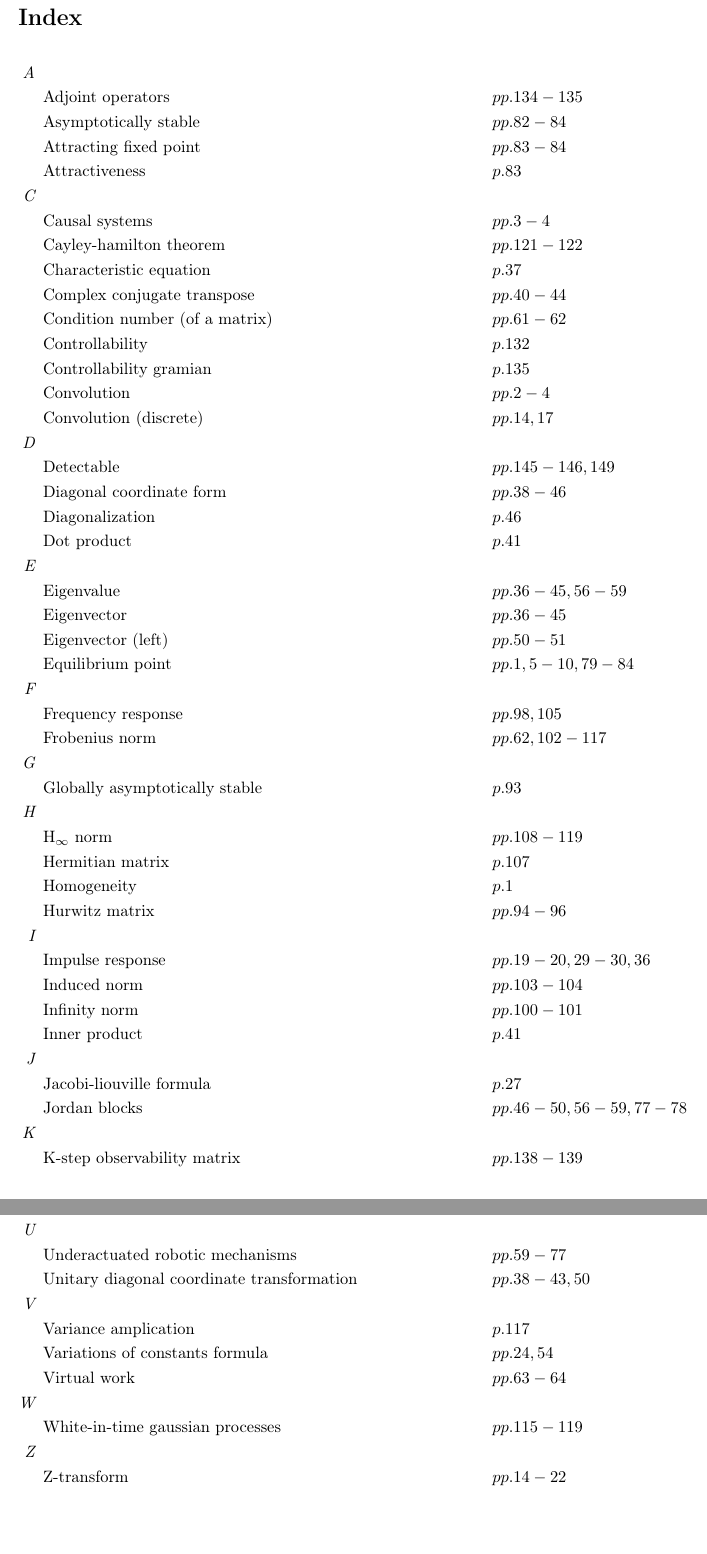
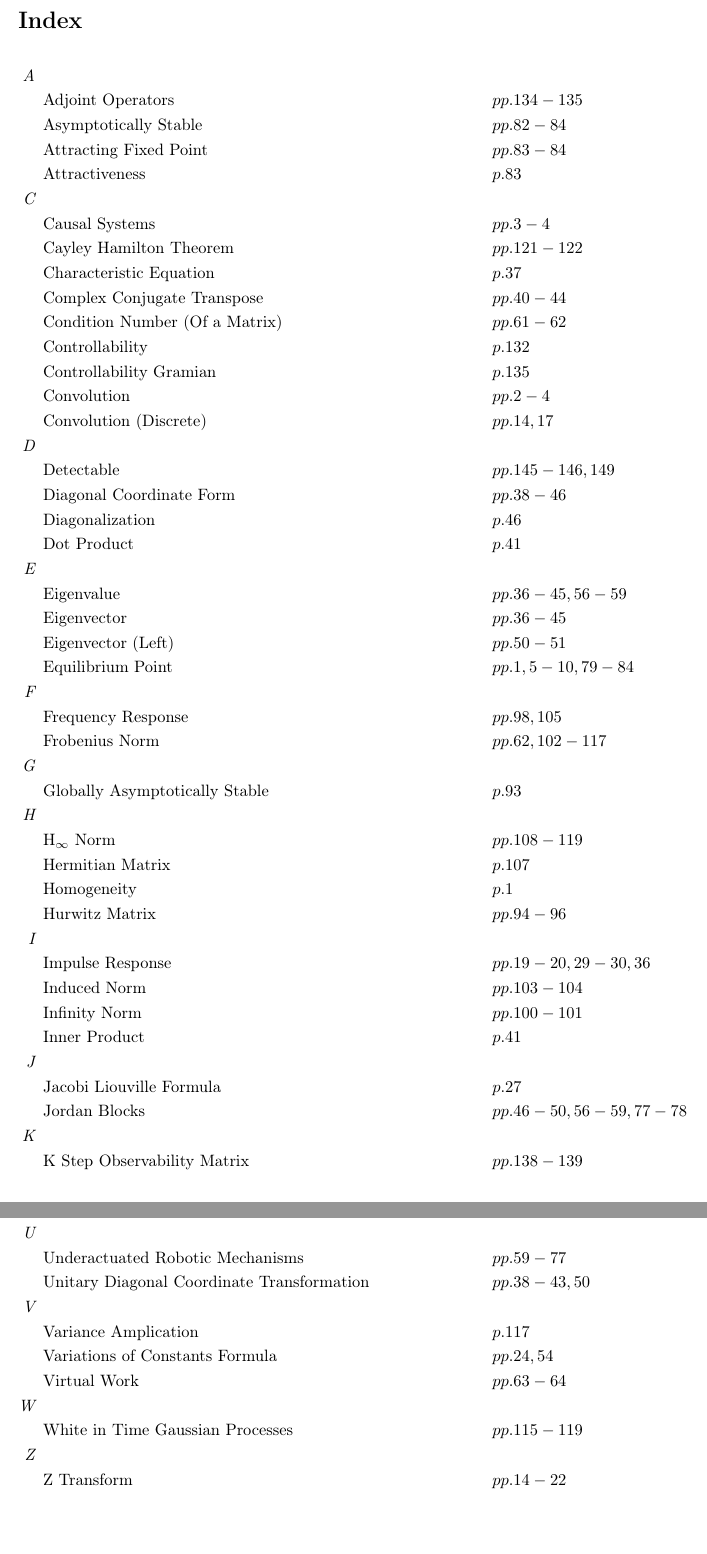
Before and after one commit to danhagen/Journal_Index, a LaTeX document (Volume3Index.tex): two parts of pages 1 and 3 of 3, joined at a grey line, cut so that both start at the same text, the shorter picture padded with empty space. Compiled offline with pdfLaTeX.

Commit message:
Adding to  Volume 3 Index!

```diff
--- a/Volume3Index.tex
+++ b/Volume3Index.tex
@@ -9,115 +9,115 @@
 \section*{Index}
 \allowdisplaybreaks
 \begin{flalign*}
-\textit{A\hspace{0.5em}} \\&\text{Adjoint operators} \hspace*{6em}&&pp. 134-135\\
-&\text{Asymptotically stable} \hspace*{6em}&&pp. 82-84\\
-&\text{Attracting fixed point} \hspace*{6em}&&pp. 83-84\\
+\textit{A\hspace{0.5em}} \\&\text{Adjoint Operators} \hspace*{6em}&&pp. 134-135\\
+&\text{Asymptotically Stable} \hspace*{6em}&&pp. 82-84\\
+&\text{Attracting Fixed Point} \hspace*{6em}&&pp. 83-84\\
 &\text{Attractiveness} \hspace*{6em}&&p. 83\\
-\textit{C\hspace{0.5em}} \\&\text{Causal systems} \hspace*{6em}&&pp. 3-4\\
-&\text{Cayley-hamilton theorem} \hspace*{6em}&&pp. 121-122\\
-&\text{Characteristic equation} \hspace*{6em}&&p. 37\\
-&\text{Complex conjugate transpose} \hspace*{6em}&&pp. 40-44\\
-&\text{Condition number (of a matrix)} \hspace*{6em}&&pp. 61-62\\
+\textit{C\hspace{0.5em}} \\&\text{Causal Systems} \hspace*{6em}&&pp. 3-4\\
+&\text{Cayley Hamilton Theorem} \hspace*{6em}&&pp. 121-122\\
+&\text{Characteristic Equation} \hspace*{6em}&&p. 37\\
+&\text{Complex Conjugate Transpose} \hspace*{6em}&&pp. 40-44\\
+&\text{Condition Number (Of a Matrix)} \hspace*{6em}&&pp. 61-62\\
 &\text{Controllability} \hspace*{6em}&&p. 132\\
-&\text{Controllability gramian} \hspace*{6em}&&p. 135\\
+&\text{Controllability Gramian} \hspace*{6em}&&p. 135\\
 &\text{Convolution} \hspace*{6em}&&pp. 2-4\\
-&\text{Convolution (discrete)} \hspace*{6em}&&pp. 14, 17\\
+&\text{Convolution (Discrete)} \hspace*{6em}&&pp. 14, 17\\
 \textit{D\hspace{0.5em}} \\&\text{Detectable} \hspace*{6em}&&pp. 145-146, 149\\
-&\text{Diagonal coordinate form} \hspace*{6em}&&pp. 38-46\\
+&\text{Diagonal Coordinate Form} \hspace*{6em}&&pp. 38-46\\
 &\text{Diagonalization} \hspace*{6em}&&p. 46\\
-&\text{Dot product} \hspace*{6em}&&p. 41\\
+&\text{Dot Product} \hspace*{6em}&&p. 41\\
 \textit{E\hspace{0.5em}} \\&\text{Eigenvalue} \hspace*{6em}&&pp. 36-45, 56-59\\
 &\text{Eigenvector} \hspace*{6em}&&pp. 36-45\\
-&\text{Eigenvector (left)} \hspace*{6em}&&pp. 50-51\\
-&\text{Equilibrium point} \hspace*{6em}&&pp. 1, 5-10, 79-84\\
-\textit{F\hspace{0.5em}} \\&\text{Frequency response} \hspace*{6em}&&pp. 98, 105\\
-&\text{Frobenius norm} \hspace*{6em}&&pp. 62, 102-117\\
-\textit{G\hspace{0.5em}} \\&\text{Globally asymptotically stable} \hspace*{6em}&&p. 93\\
-\textit{H\hspace{0.5em}} \\&\text{H$_{\infty}$ norm} \hspace*{6em}&&pp. 108-119\\
-&\text{Hermitian matrix} \hspace*{6em}&&p. 107\\
+&\text{Eigenvector (Left)} \hspace*{6em}&&pp. 50-51\\
+&\text{Equilibrium Point} \hspace*{6em}&&pp. 1, 5-10, 79-84\\
+\textit{F\hspace{0.5em}} \\&\text{Frequency Response} \hspace*{6em}&&pp. 98, 105\\
+&\text{Frobenius Norm} \hspace*{6em}&&pp. 62, 102-117\\
+\textit{G\hspace{0.5em}} \\&\text{Globally Asymptotically Stable} \hspace*{6em}&&p. 93\\
+\textit{H\hspace{0.5em}} \\&\text{H$_{\infty}$ Norm} \hspace*{6em}&&pp. 108-119\\
+&\text{Hermitian Matrix} \hspace*{6em}&&p. 107\\
 &\text{Homogeneity} \hspace*{6em}&&p. 1\\
-&\text{Hurwitz matrix} \hspace*{6em}&&pp. 94-96\\
-\textit{I\hspace{0.5em}} \\&\text{Impulse response} \hspace*{6em}&&pp. 19-20, 29-30, 36\\
-&\text{Induced norm} \hspace*{6em}&&pp. 103-104\\
-&\text{Infinity norm} \hspace*{6em}&&pp. 100-101\\
-&\text{Inner product} \hspace*{6em}&&p. 41\\
-\textit{J\hspace{0.5em}} \\&\text{Jacobi-liouville formula} \hspace*{6em}&&p. 27\\
-&\text{Jordan blocks} \hspace*{6em}&&pp. 46-50, 56-59, 77-78\\
-\textit{K\hspace{0.5em}} \\&\text{K-step observability matrix} \hspace*{6em}&&pp. 138-139\\
-&\text{Kalman rank test} \hspace*{6em}&&p. 136\\
-\textit{L\hspace{0.5em}} \\&\text{L1 norm} \hspace*{6em}&&pp. 100-101\\
-&\text{L2 induced gain of a system} \hspace*{6em}&&p. 108\\
-&\text{L2 norm} \hspace*{6em}&&pp. 100-101\\
-&\text{Lagrangian multipliers} \hspace*{6em}&&p. 126\\
-&\text{Laplace transform} \hspace*{6em}&&pp. 29-33\\
-&\text{Limit cycle} \hspace*{6em}&&p. 82\\
-&\text{Linear time invariance} \hspace*{6em}&&pp. 8-9, 17\\
+&\text{Hurwitz Matrix} \hspace*{6em}&&pp. 94-96\\
+\textit{I\hspace{0.5em}} \\&\text{Impulse Response} \hspace*{6em}&&pp. 19-20, 29-30, 36\\
+&\text{Induced Norm} \hspace*{6em}&&pp. 103-104\\
+&\text{Infinity Norm} \hspace*{6em}&&pp. 100-101\\
+&\text{Inner Product} \hspace*{6em}&&p. 41\\
+\textit{J\hspace{0.5em}} \\&\text{Jacobi Liouville Formula} \hspace*{6em}&&p. 27\\
+&\text{Jordan Blocks} \hspace*{6em}&&pp. 46-50, 56-59, 77-78\\
+\textit{K\hspace{0.5em}} \\&\text{K Step Observability Matrix} \hspace*{6em}&&pp. 138-139\\
+&\text{Kalman Rank Test} \hspace*{6em}&&p. 136\\
+\textit{L\hspace{0.5em}} \\&\text{L1 Norm} \hspace*{6em}&&pp. 100-101\\
+&\text{L2 Induced Gain of a System} \hspace*{6em}&&p. 108\\
+&\text{L2 Norm} \hspace*{6em}&&pp. 100-101\\
+&\text{Lagrangian Multipliers} \hspace*{6em}&&p. 126\\
+&\text{Laplace Transform} \hspace*{6em}&&pp. 29-33\\
+&\text{Limit Cycle} \hspace*{6em}&&p. 82\\
+&\text{Linear Time Invariance} \hspace*{6em}&&pp. 8-9, 17\\
 &\text{Linearity} \hspace*{6em}&&p. 15\\
-&\text{Linearity (systems)} \hspace*{6em}&&p. 1\\
-&\text{Linearization at a fixed point} \hspace*{6em}&&pp. 1, 7-10\\
-&\text{Lyapunov functions} \hspace*{6em}&&pp. 85-96, 117-119, 124-126\\
-\textit{M\hspace{0.5em}} \\&\text{Marginally stable} \hspace*{6em}&&pp. 53, 56\\
-&\text{Markov parameters} \hspace*{6em}&&p. 20\\
-&\text{Matrix exponentiation} \hspace*{6em}&&pp. 26-27, 36\\
-&\text{Matthew equation} \hspace*{6em}&&p. 27\\
-&\text{Memoryless systems} \hspace*{6em}&&p. 4\\
-&\text{Minimum energy input} \hspace*{6em}&&pp. 127-129, 133-136\\
-&\text{Modal contributions of initial conditions} \hspace*{6em}&&pp. 41-45, 51\\
-&\text{Modal decomposition} \hspace*{6em}&&pp. 35-45, 51\\
-&\text{Model uncertainty} \hspace*{6em}&&pp. 109-115\\
-\textit{N\hspace{0.5em}} \\&\text{Negative semidefinite matrix} \hspace*{6em}&&p. 93\\
-&\text{Neumann series} \hspace*{6em}&&p. 22\\
-&\text{Nilpotent matrix} \hspace*{6em}&&p. 35\\
-&\text{Normal matrix} \hspace*{6em}&&pp. 36-46\\
+&\text{Linearity (Systems)} \hspace*{6em}&&p. 1\\
+&\text{Linearization at a Fixed Point} \hspace*{6em}&&pp. 1, 7-10\\
+&\text{Lyapunov Functions} \hspace*{6em}&&pp. 85-96, 117-119, 124-126\\
+\textit{M\hspace{0.5em}} \\&\text{Marginally Stable} \hspace*{6em}&&pp. 53, 56\\
+&\text{Markov Parameters} \hspace*{6em}&&p. 20\\
+&\text{Matrix Exponentiation} \hspace*{6em}&&pp. 26-27, 36\\
+&\text{Matthew Equation} \hspace*{6em}&&p. 27\\
+&\text{Memoryless Systems} \hspace*{6em}&&p. 4\\
+&\text{Minimum Energy Input} \hspace*{6em}&&pp. 127-129, 133-136\\
+&\text{Modal Contributions of Initial Conditions} \hspace*{6em}&&pp. 41-45, 51\\
+&\text{Modal Decomposition} \hspace*{6em}&&pp. 35-45, 51\\
+&\text{Model Uncertainty} \hspace*{6em}&&pp. 109-115\\
+\textit{N\hspace{0.5em}} \\&\text{Negative Semidefinite Matrix} \hspace*{6em}&&p. 93\\
+&\text{Neumann Series} \hspace*{6em}&&p. 22\\
+&\text{Nilpotent Matrix} \hspace*{6em}&&p. 35\\
+&\text{Normal Matrix} \hspace*{6em}&&pp. 36-46\\
 \textit{O\hspace{0.5em}} \\&\text{Observability} \hspace*{6em}&&pp. 136-139\\
-&\text{Observer based controller} \hspace*{6em}&&pp. 148-149\\
-&\text{Output feedback design} \hspace*{6em}&&p. 147\\
-\textit{P\hspace{0.5em}} \\&\text{P norm} \hspace*{6em}&&pp. 100-102\\
-&\text{Parallel linkage mechanisms} \hspace*{6em}&&pp. 59-60\\
-&\text{Pbh test} \hspace*{6em}&&p. 136\\
-&\text{Phase coordinate form} \hspace*{6em}&&p. 6\\
-&\text{Phase portrait} \hspace*{6em}&&p. 35\\
-&\text{Poles (transfer function)} \hspace*{6em}&&pp. 58-59\\
-&\text{Positive definite matrix} \hspace*{6em}&&p. 87\\
-&\text{Positive semidefinite matrix} \hspace*{6em}&&p. 125\\
-&\text{Power spectral density} \hspace*{6em}&&pp. 116-119\\
-&\text{Principle minors} \hspace*{6em}&&p. 88\\
-\textit{Q\hspace{0.5em}} \\&\text{Quadratic programming} \hspace*{6em}&&pp. 125-126\\
-\textit{R\hspace{0.5em}} \\&\text{Radially unbounded} \hspace*{6em}&&p. 89\\
+&\text{Observer Based Controller} \hspace*{6em}&&pp. 148-149\\
+&\text{Output Feedback Design} \hspace*{6em}&&p. 147\\
+\textit{P\hspace{0.5em}} \\&\text{P Norm} \hspace*{6em}&&pp. 100-102\\
+&\text{Parallel Linkage Mechanisms} \hspace*{6em}&&pp. 59-60\\
+&\text{Pbh Test} \hspace*{6em}&&p. 136\\
+&\text{Phase Coordinate Form} \hspace*{6em}&&p. 6\\
+&\text{Phase Portrait} \hspace*{6em}&&p. 35\\
+&\text{Poles (Transfer Function)} \hspace*{6em}&&pp. 58-59\\
+&\text{Positive Definite Matrix} \hspace*{6em}&&p. 87\\
+&\text{Positive Semidefinite Matrix} \hspace*{6em}&&p. 125\\
+&\text{Power Spectral Density} \hspace*{6em}&&pp. 116-119\\
+&\text{Principle Minors} \hspace*{6em}&&p. 88\\
+\textit{Q\hspace{0.5em}} \\&\text{Quadratic Programming} \hspace*{6em}&&pp. 125-126\\
+\textit{R\hspace{0.5em}} \\&\text{Radially Unbounded} \hspace*{6em}&&p. 89\\
 &\text{Reachability} \hspace*{6em}&&pp. 120-126, 130, 132\\
-&\text{Reachability gramian} \hspace*{6em}&&pp. 124-129, 133-135\\
+&\text{Reachability Gramian} \hspace*{6em}&&pp. 124-129, 133-135\\
 &\text{Resolvent} \hspace*{6em}&&pp. 17-18, 30, 36\\
 &\text{Resonance} \hspace*{6em}&&p. 50\\
-&\text{Routh-hurwitz criterion} \hspace*{6em}&&pp. 77-80\\
-\textit{S\hspace{0.5em}} \\&\text{Shift operator} \hspace*{6em}&&pp. 1-2\\
-&\text{Signal norms} \hspace*{6em}&&pp. 96-104\\
-&\text{Singular value decomposition} \hspace*{6em}&&pp. 104-110, 128-129\\
-&\text{Singular vectors} \hspace*{6em}&&p. 106\\
-&\text{Small-gain theorem} \hspace*{6em}&&pp. 109-114\\
+&\text{Routh Hurwitz Criterion} \hspace*{6em}&&pp. 77-80\\
+\textit{S\hspace{0.5em}} \\&\text{Shift Operator} \hspace*{6em}&&pp. 1-2\\
+&\text{Signal Norms} \hspace*{6em}&&pp. 96-104\\
+&\text{Singular Value Decomposition} \hspace*{6em}&&pp. 104-110, 128-129\\
+&\text{Singular Vectors} \hspace*{6em}&&p. 106\\
+&\text{Small Gain Theorem} \hspace*{6em}&&pp. 109-114\\
 &\text{Stability} \hspace*{6em}&&pp. 80-84\\
 &\text{Stabilizable} \hspace*{6em}&&pp. 141-143, 149\\
 &\text{Stable} \hspace*{6em}&&pp. 53-59, 91-94\\
-&\text{State estimator controller} \hspace*{6em}&&pp. 144-147\\
-&\text{State feedback controller} \hspace*{6em}&&pp. 140-144\\
-&\text{State space model} \hspace*{6em}&&p. 5\\
-&\text{State transition matrix} \hspace*{6em}&&pp. 11-13\\
-&\text{State vector} \hspace*{6em}&&p. 5\\
+&\text{State Estimator Controller} \hspace*{6em}&&pp. 144-147\\
+&\text{State Feedback Controller} \hspace*{6em}&&pp. 140-144\\
+&\text{State Space Model} \hspace*{6em}&&p. 5\\
+&\text{State Transition Matrix} \hspace*{6em}&&pp. 11-13\\
+&\text{State Vector} \hspace*{6em}&&p. 5\\
 &\text{Superposition} \hspace*{6em}&&pp. 1, 13\\
 &\text{Supremum} \hspace*{6em}&&p. 98\\
-&\text{Symmetric matrix} \hspace*{6em}&&pp. 86-96\\
-&\text{System norms} \hspace*{6em}&&pp. 99-120\\
-\textit{T\hspace{0.5em}} \\&\text{Taylor series expansion} \hspace*{6em}&&pp. 7-8\\
-&\text{Time invariance} \hspace*{6em}&&pp. 1-4\\
-&\text{Toeplitx matrix} \hspace*{6em}&&p. 3\\
+&\text{Symmetric Matrix} \hspace*{6em}&&pp. 86-96\\
+&\text{System Norms} \hspace*{6em}&&pp. 99-120\\
+\textit{T\hspace{0.5em}} \\&\text{Taylor Series Expansion} \hspace*{6em}&&pp. 7-8\\
+&\text{Time Invariance} \hspace*{6em}&&pp. 1-4\\
+&\text{Toeplitx Matrix} \hspace*{6em}&&p. 3\\
 &\text{Traction} \hspace*{6em}&&pp. 60-61\\
-&\text{Transfer function} \hspace*{6em}&&pp. 18-20, 36, 52\\
+&\text{Transfer Function} \hspace*{6em}&&pp. 18-20, 36, 52\\
 &\text{Transmission} \hspace*{6em}&&p. 61\\
-\textit{U\hspace{0.5em}} \\&\text{Underactuated robotic mechanisms} \hspace*{6em}&&pp. 59-77\\
-&\text{Unitary diagonal coordinate transformation} \hspace*{6em}&&pp. 38-43, 50\\
-\textit{V\hspace{0.5em}} \\&\text{Variance amplication} \hspace*{6em}&&p. 117\\
-&\text{Variations of constants formula} \hspace*{6em}&&pp. 24, 54\\
-&\text{Virtual work} \hspace*{6em}&&pp. 63-64\\
-\textit{W\hspace{0.5em}} \\&\text{White-in-time gaussian processes} \hspace*{6em}&&pp. 115-119\\
-\textit{Z\hspace{0.5em}} \\&\text{Z-transform} \hspace*{6em}&&pp. 14-22\\
+\textit{U\hspace{0.5em}} \\&\text{Underactuated Robotic Mechanisms} \hspace*{6em}&&pp. 59-77\\
+&\text{Unitary Diagonal Coordinate Transformation} \hspace*{6em}&&pp. 38-43, 50\\
+\textit{V\hspace{0.5em}} \\&\text{Variance Amplication} \hspace*{6em}&&p. 117\\
+&\text{Variations of Constants Formula} \hspace*{6em}&&pp. 24, 54\\
+&\text{Virtual Work} \hspace*{6em}&&pp. 63-64\\
+\textit{W\hspace{0.5em}} \\&\text{White in Time Gaussian Processes} \hspace*{6em}&&pp. 115-119\\
+\textit{Z\hspace{0.5em}} \\&\text{Z Transform} \hspace*{6em}&&pp. 14-22\\
 \end{flalign*}
 \end{document}
```
Also changed, not shown: Volume3Index.pdf, 1 other file.
